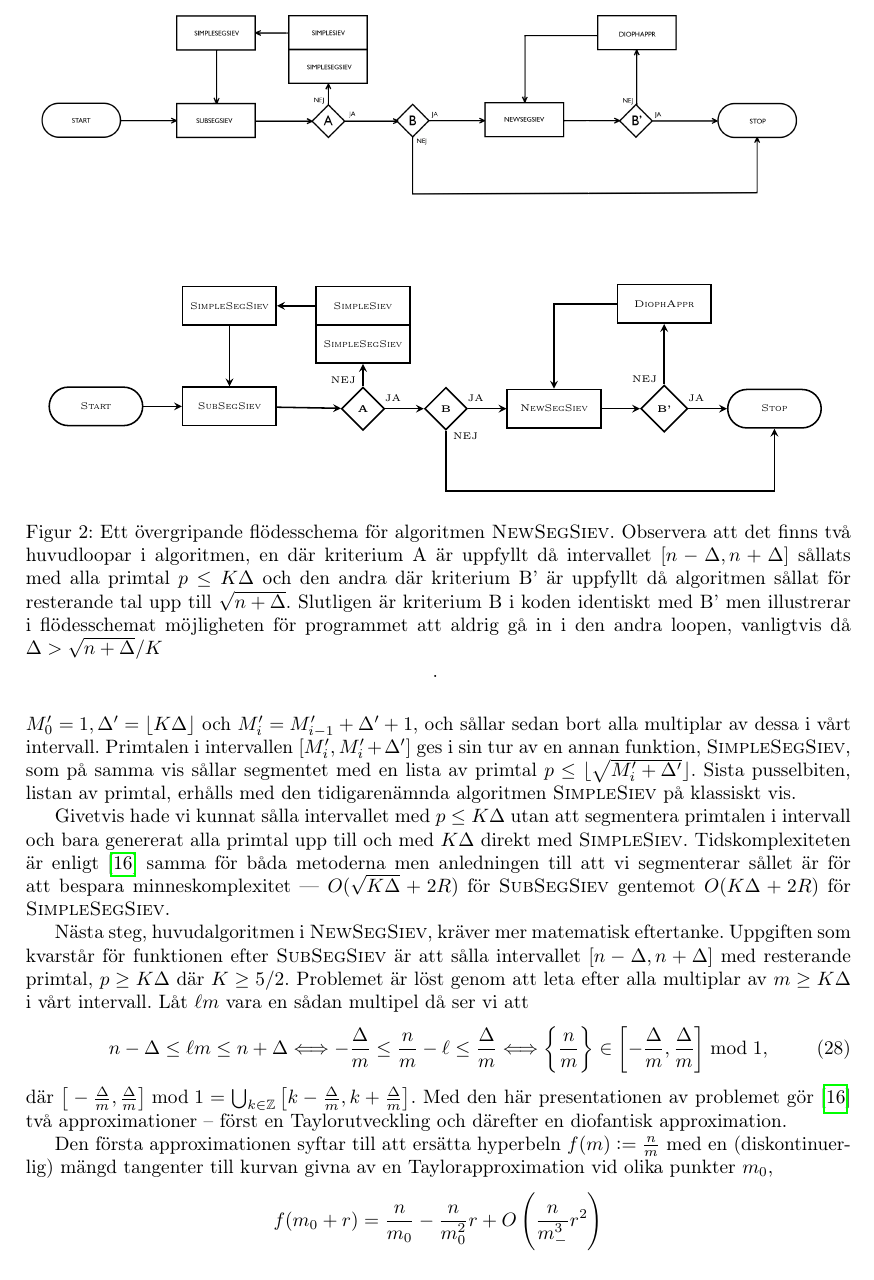
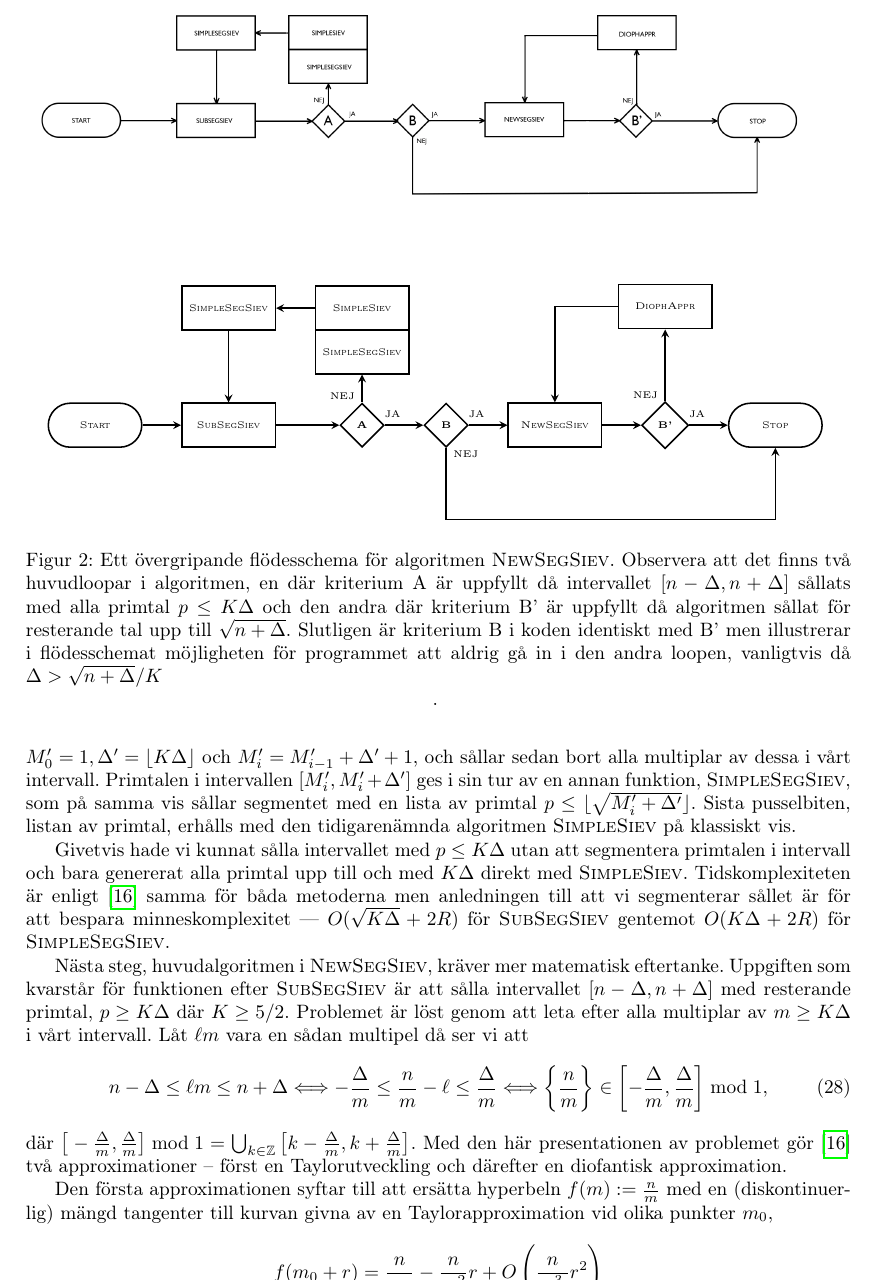
Before and after one commit to ElComadore/Matematiska-S-ll, a LaTeX paper (main.tex, which reads nils/tikz_flow.tex): part of page 22 of 34, cut so that both start at the same text. Compiled offline with pdfLaTeX.

Commit message:
Updates from Overleaf

```diff
--- a/nils/tikz_flow.tex
+++ b/nils/tikz_flow.tex
@@ -1,8 +1,8 @@
 \usetikzlibrary{shapes.geometric, arrows, positioning}
 
-\def\H{0.7cm}     % Min height of objects
+\def\H{0.8cm}     % Min height of objects
 \def\W{1.7cm}     % Min width of objects
-\def\distV{1.1cm} % Vertical distance between objects
+\def\distV{1.3cm} % Vertical distance between objects
 \def\distH{0.7cm} % Horizontal distance between objects
 
 % Style
```
